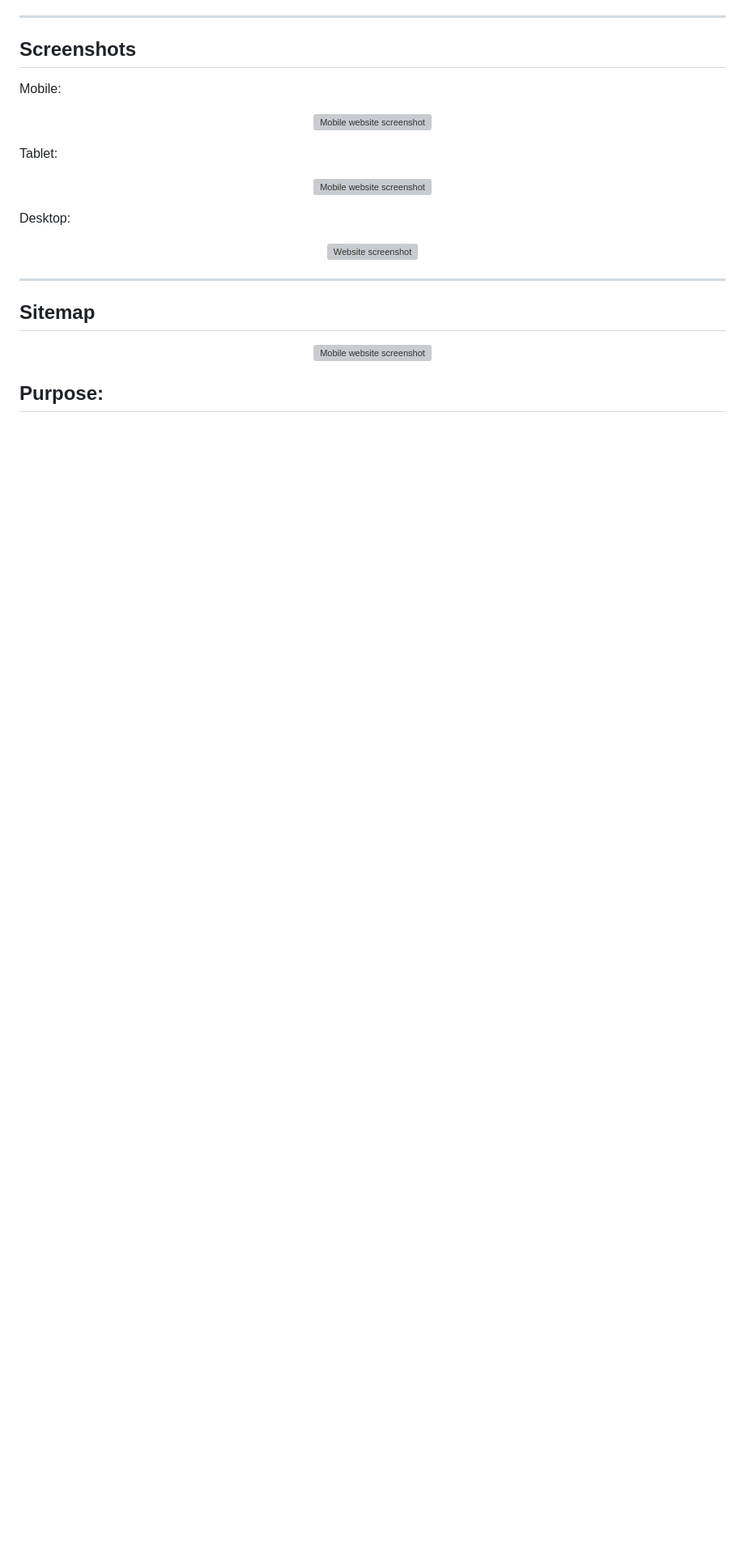
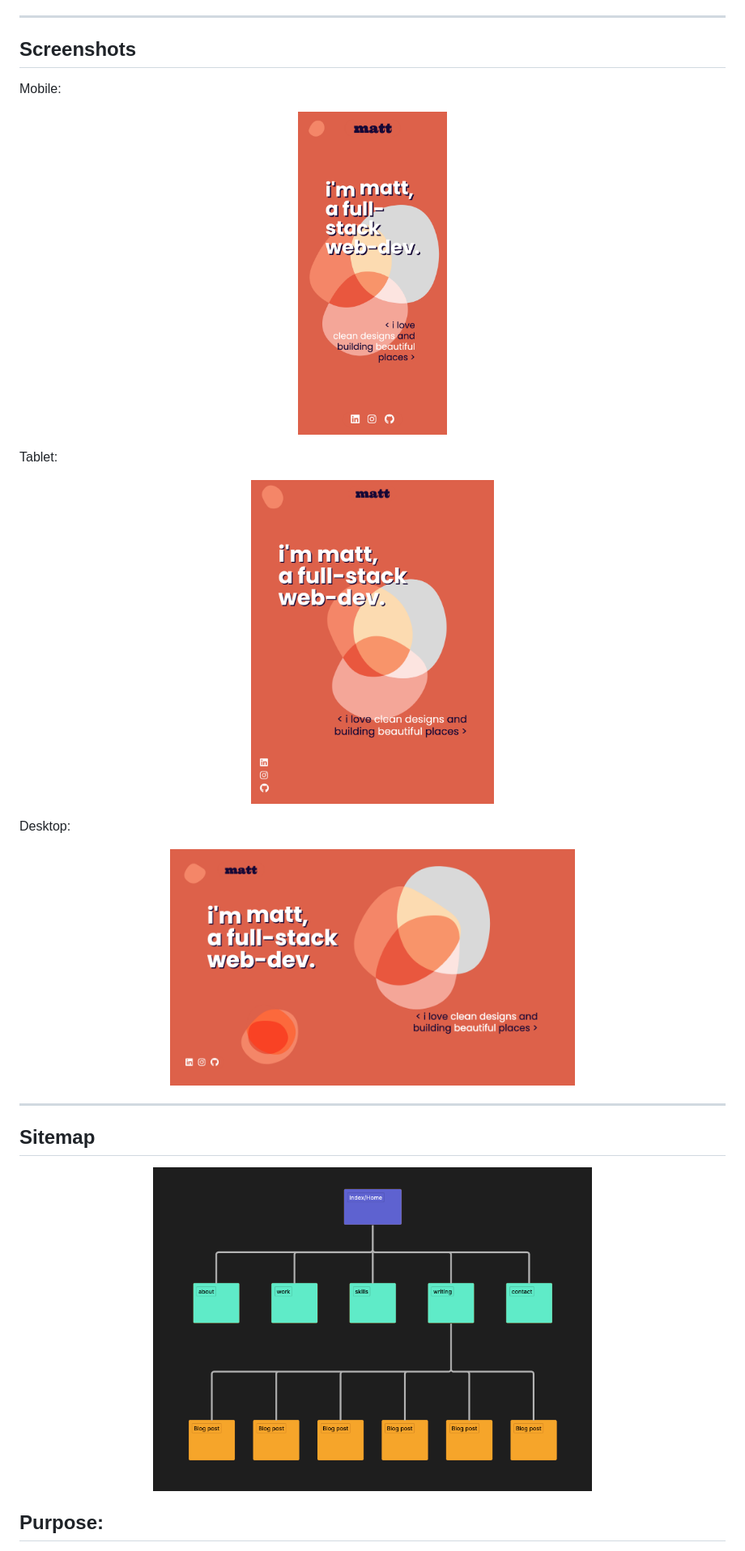
Before and after one commit to mjkgarrow/t1a2-portfolio-2, a Markdown page: readme.md, the part around the change printed below. Shown: that part at 81% size. Drawn GitHub-style; pictures changed too: images/readme-pics/desktop-home.png, images/readme-pics/mobile-home.png, images/readme-pics/tablet-home.png; blank space fills up the shorter version; grey boxes are pictures that could not be loaded.

```diff
--- a/readme.md
+++ b/readme.md
@@ -15,19 +17,19 @@ Welcome to my portfolio website.
 Mobile:
 
 <p align="center">
-  <img src="./images/mobile-home.png" alt="Mobile website screenshot" height="400"/>
+  <img src="./images/readme-pics/mobile-home.png" alt="Mobile website screenshot" height="400"/>
 </p>
 
 Tablet:
 
 <p align="center">
-  <img src="./images/tablet-home.png" alt="Mobile website screenshot" height="400"/>
+  <img src="./images/readme-pics/tablet-home.png" alt="Mobile website screenshot" height="400"/>
 </p>
 
 Desktop:
 
 <p align="center">
-  <img src="./images/desktop-home.png" alt="Website screenshot" width="500"/>
+  <img src="./images/readme-pics/desktop-home.png" alt="Website screenshot" width="500"/>
 </p>
 
 ---
@@ -35,7 +37,7 @@ Desktop:
 ## Sitemap
 
 <p align="center">
-  <img src="./images/sitemap.png" alt="Mobile website screenshot" height="400"/>
+  <img src="./images/readme-pics/sitemap.png" alt="Mobile website screenshot" height="400"/>
 </p>
 
 ## Purpose:
```
Also changed, not shown: other parts of readme.md (+40 -22 lines), 8 other files.
